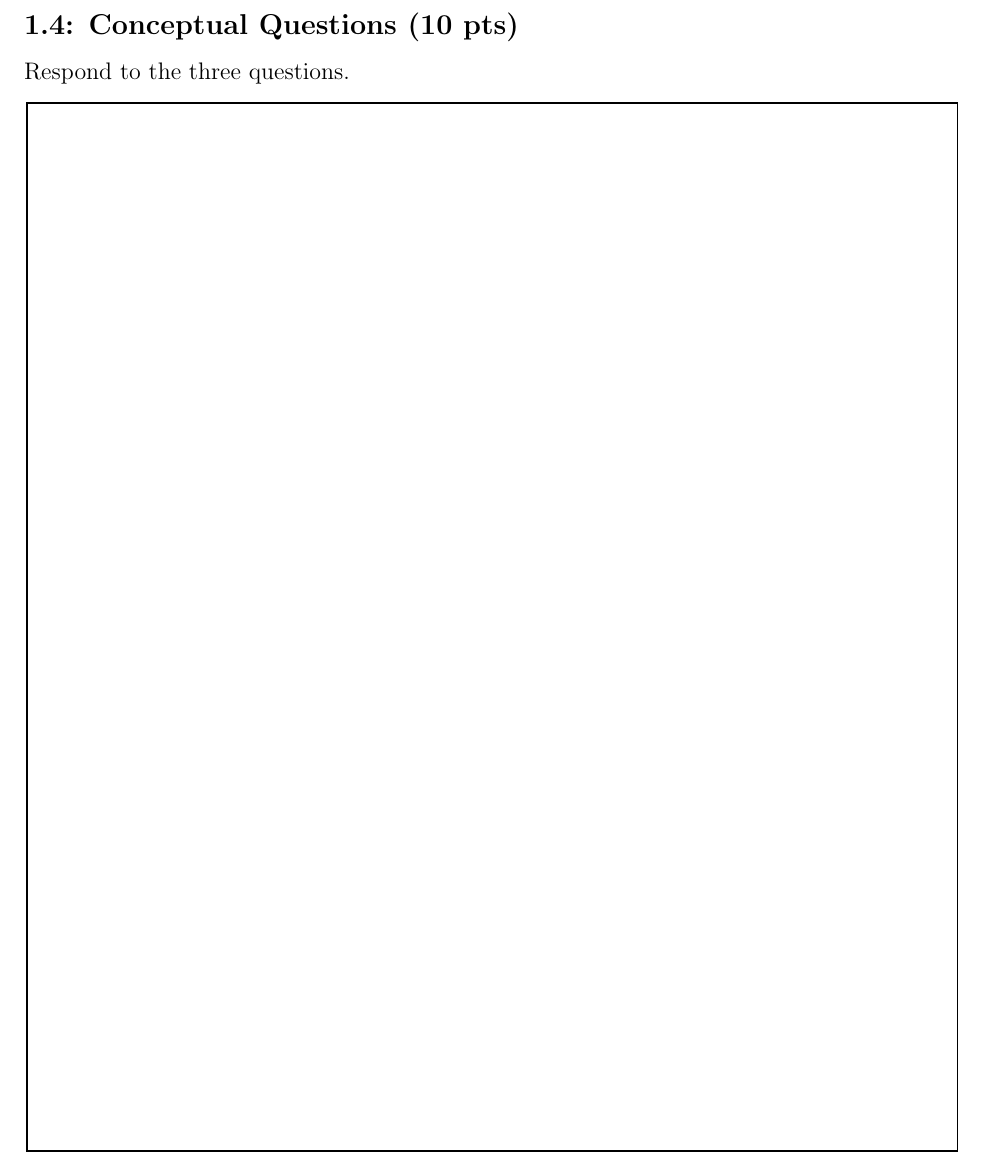
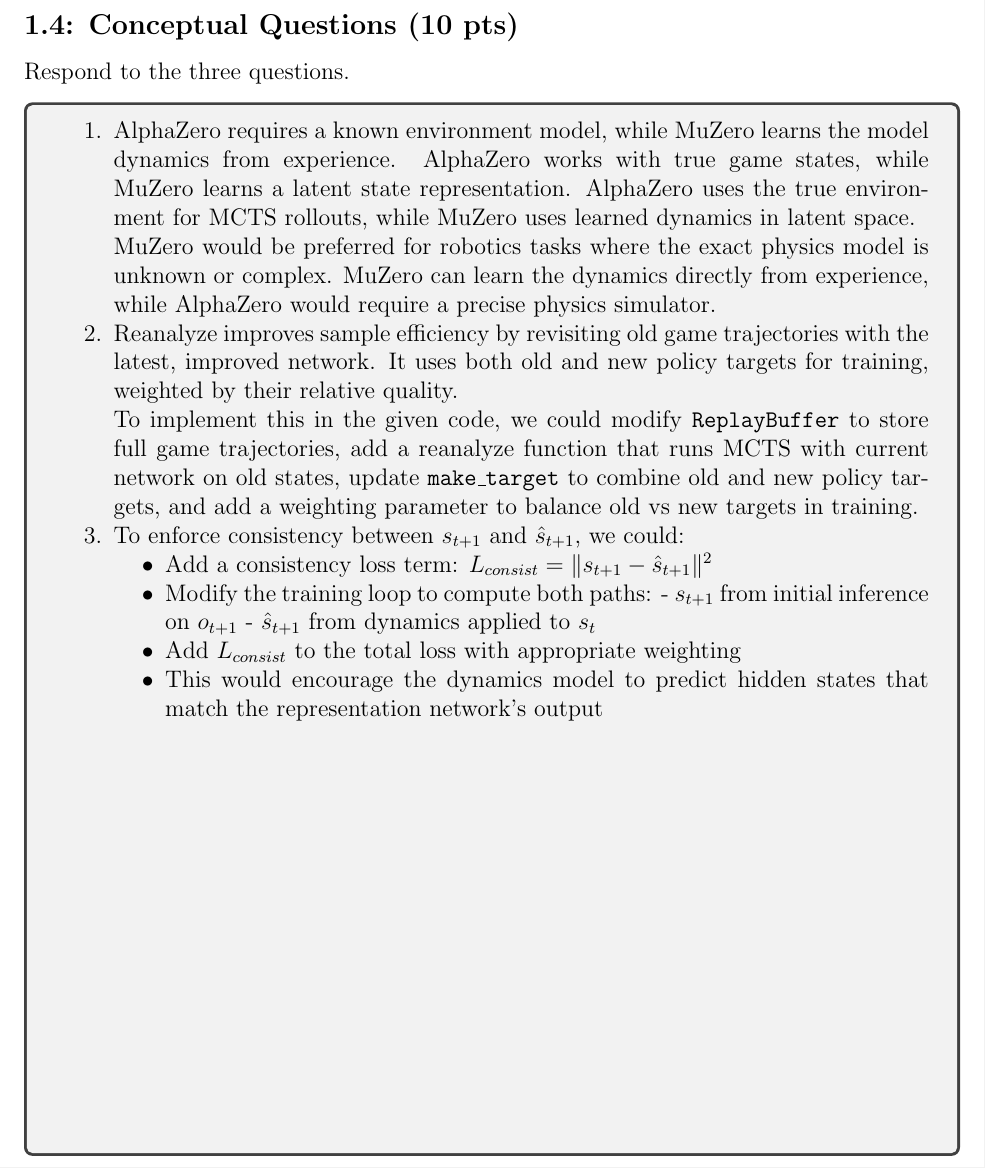
Before and after one commit to ethan-cheong/10703-HW5, a LaTeX document (F24_HW5_submission.tex): part of page 10 of 11, cut so that both start at the same text. Compiled offline with pdfLaTeX.

Commit message:
conceptual q's

```diff
--- a/F24_HW5_submission.tex
+++ b/F24_HW5_submission.tex
@@ -437,9 +437,27 @@
 \subsection*{1.4: Conceptual Questions (10 pts)}
 Respond to the three questions.
 
-\begin{tcolorbox}[fit,height=45em, width=40em, blank, borderline={1pt}{1pt},nobeforeafter]
+\begin{tcolorbox}[height=45em, width=\textwidth]
 \begin{center}
-    %YOUR SOLUTION HERE%
+    \begin{enumerate}
+        \item AlphaZero requires a known environment model, while MuZero learns the model dynamics from experience. AlphaZero works with true game states, while MuZero learns a latent state representation. AlphaZero uses the true environment for MCTS rollouts, while MuZero uses learned dynamics in latent space.
+
+        MuZero would be preferred for robotics tasks where the exact physics model is unknown or complex. MuZero can learn the dynamics directly from experience, while AlphaZero would require a precise physics simulator.
+
+        \item Reanalyze improves sample efficiency by revisiting old game trajectories with the latest, improved network. It uses both old and new policy targets for training, weighted by their relative quality.
+
+        To implement this in the given code, we could modify \texttt{ReplayBuffer} to store full game trajectories, add a reanalyze function that runs MCTS with current network on old states, update \texttt{make\_target} to combine old and new policy targets, and add a weighting parameter to balance old vs new targets in training.
+
+        \item To enforce consistency between $s_{t+1}$ and $\hat{s}_{t+1}$, we could:
+        \begin{itemize}
+            \item Add a consistency loss term: $L_{consist} = \|s_{t+1} - \hat{s}_{t+1}\|^2$
+            \item Modify the training loop to compute both paths:
+                - $s_{t+1}$ from initial inference on $o_{t+1}$
+                - $\hat{s}_{t+1}$ from dynamics applied to $s_t$
+            \item Add $L_{consist}$ to the total loss with appropriate weighting
+            \item This would encourage the dynamics model to predict hidden states that match the representation network's output
+        \end{itemize}
+    \end{enumerate}
 \end{center}
 \end{tcolorbox}
 
```
Also changed, not shown: F24_HW5_submission.pdf.
